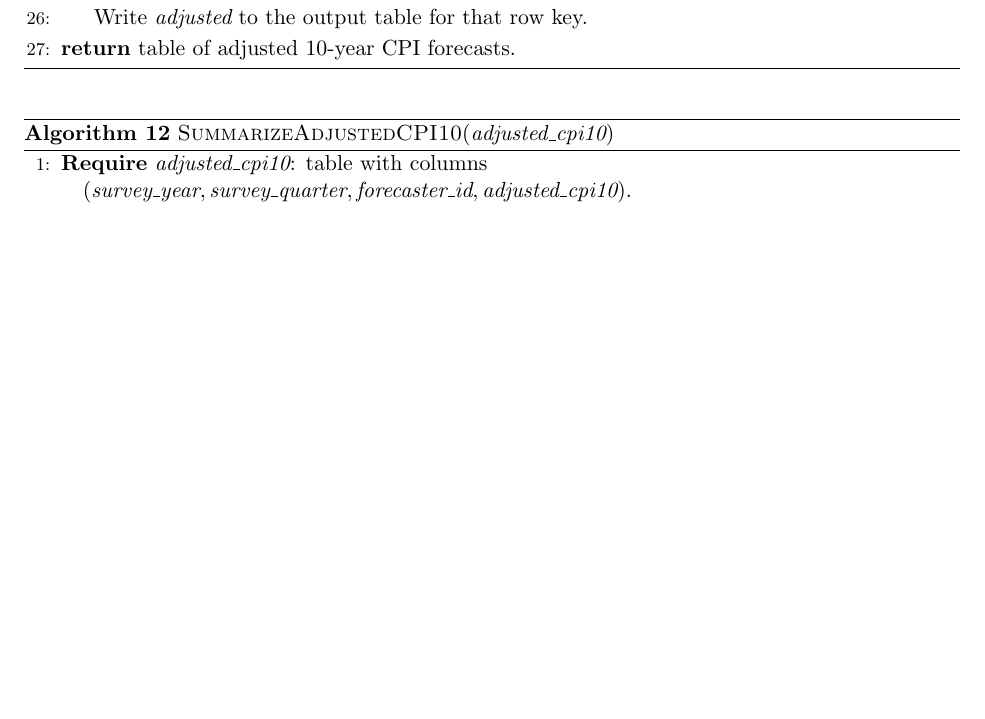
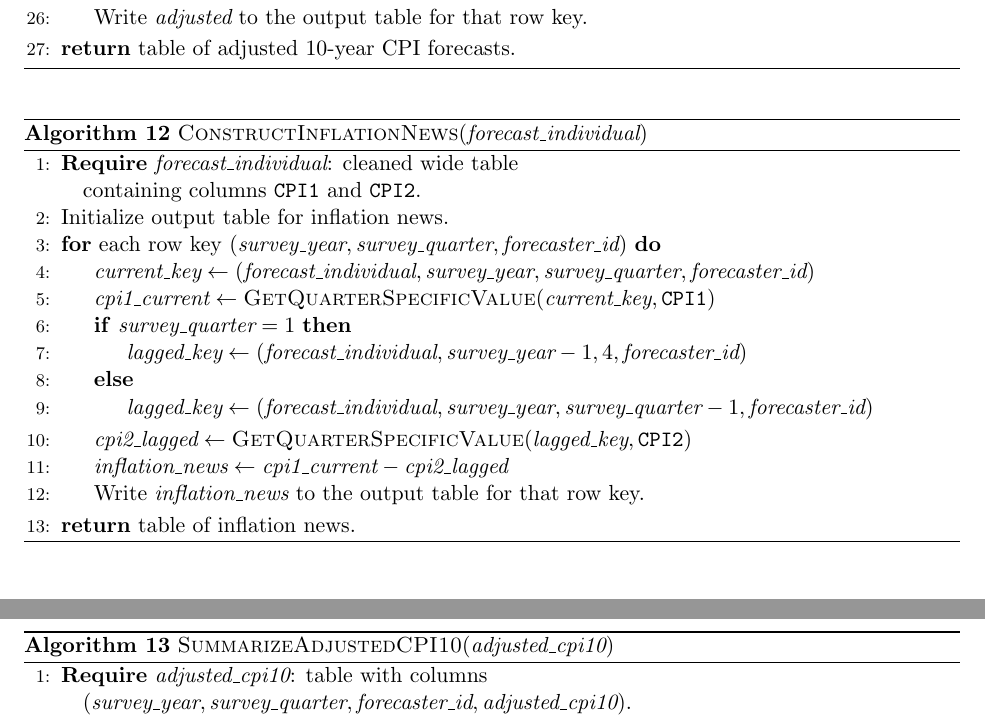
Before and after one commit to yangluust/ME3AI, a LaTeX paper (docs/source_of_truth/spf_dataset_construction.tex): part of page 8 of 9 before the commit and two parts of pages 8 and 9 of 9 after it, the two joined at a grey line, cut so that both start at the same text, the shorter picture padded with empty space. Compiled offline with pdfLaTeX.

Commit message:
Update spf_dataset_construction.tex and related files to introduce a new section on inflation news, detailing its computation and relevance. Adjust algorithm numbering and enhance documentation for clarity. Update auxiliary and log files to reflect changes in the LaTeX compilation process.

```diff
--- a/docs/source_of_truth/spf_dataset_construction.tex
+++ b/docs/source_of_truth/spf_dataset_construction.tex
@@ -415,6 +436,28 @@ Helper functions used by the main procedure are specified below.
 \end{algorithm}
 
 \begin{algorithm}[H]
+\caption{\textsc{ConstructInflationNews}$(\textit{forecast\_individual})$}
+\begin{algorithmic}[1]
+\State \textbf{Require} $\textit{forecast\_individual}$: cleaned wide table
+\Statex \quad containing columns \texttt{CPI1} and \texttt{CPI2}.
+\State Initialize output table for inflation news.
+\For{each row key $(\textit{survey\_year}, \textit{survey\_quarter}, \textit{forecaster\_id})$}
+    \State $\textit{current\_key} \gets (\textit{forecast\_individual}, \textit{survey\_year}, \textit{survey\_quarter}, \textit{forecaster\_id})$
+    \State $\textit{cpi1\_current} \gets \textsc{GetQuarterSpecificValue}(\textit{current\_key}, \texttt{CPI1})$
+    \If{$\textit{survey\_quarter} = 1$}
+        \State $\textit{lagged\_key} \gets (\textit{forecast\_individual}, \textit{survey\_year} - 1, 4, \textit{forecaster\_id})$
+    \Else
+        \State $\textit{lagged\_key} \gets (\textit{forecast\_individual}, \textit{survey\_year}, \textit{survey\_quarter} - 1, \textit{forecaster\_id})$
+    \EndIf
+    \State $\textit{cpi2\_lagged} \gets \textsc{GetQuarterSpecificValue}(\textit{lagged\_key}, \texttt{CPI2})$
+    \State $\textit{inflation\_news} \gets \textit{cpi1\_current} - \textit{cpi2\_lagged}$
+    \State Write $\textit{inflation\_news}$ to the output table for that row key.
+\EndFor
+\State \Return table of inflation news.
+\end{algorithmic}
+\end{algorithm}
+
+\begin{algorithm}[H]
 \caption{\textsc{SummarizeAdjustedCPI10}$(\textit{adjusted\_cpi10})$}
 \begin{algorithmic}[1]
 \State \textbf{Require} $\textit{adjusted\_cpi10}$: table with columns
```
Also changed, not shown: docs/source_of_truth/spf_dataset_construction.pdf, docs/source_of_truth/spf_dataset_construction.tex (21 more changed lines), 4 other files.
